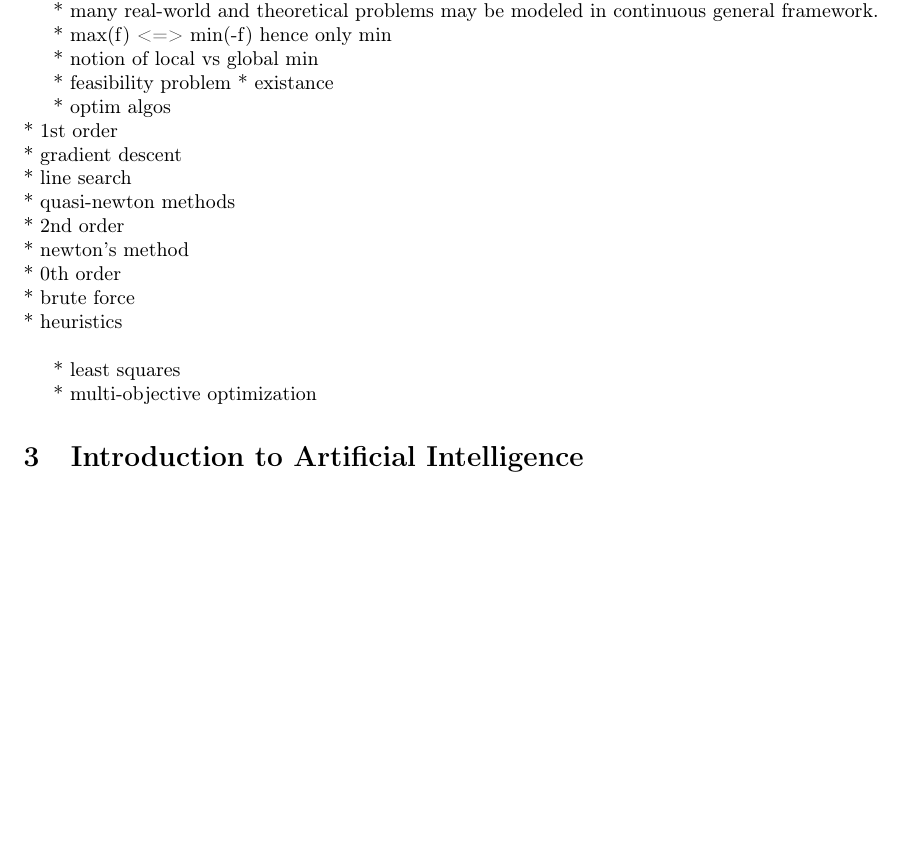
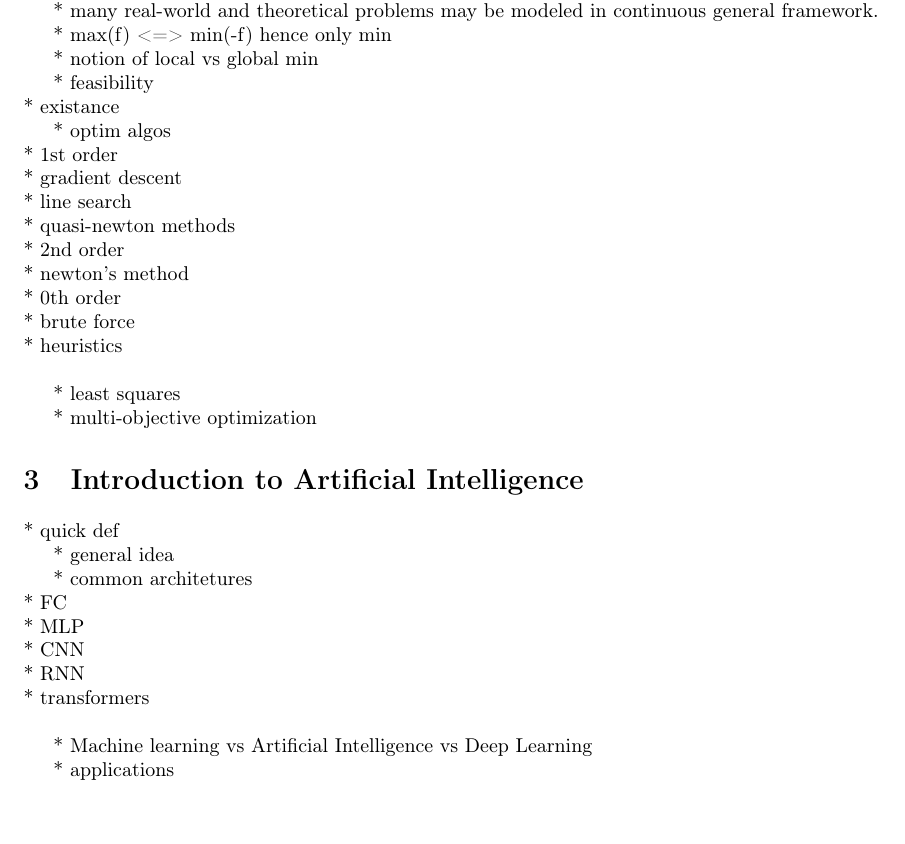
Before and after one commit to pauldubois98/PhD, a LaTeX paper (1_Introduction/1_main.tex, which reads 1_Introduction/1_content.tex): part of page 3 of 4, cut so that both start at the same text, the shorter picture padded with empty space. Compiled offline with pdfLaTeX.

Commit message:
added AI intro outline

```diff
--- a/1_Introduction/1_content.tex
+++ b/1_Introduction/1_content.tex
@@ -81,7 +81,7 @@
 
 * notion of local vs global min
 
-* feasibility problem
+* feasibility\\
 * existance
 
 * optim algos\\
@@ -101,4 +101,17 @@
 
 \section{Introduction to Artificial Intelligence}
 
-\lipsum[13-18]
+* quick def
+
+* general idea
+
+* common architetures\\
+  * FC\\
+  * MLP\\
+  * CNN\\
+  * RNN\\
+  * transformers\\
+
+* Machine learning vs Artificial Intelligence vs Deep Learning
+
+* applications
```
Also changed, not shown: 1_Introduction/1_content.tex (22 more changed lines). Lines whose indentation alone changed are shown as unchanged.
